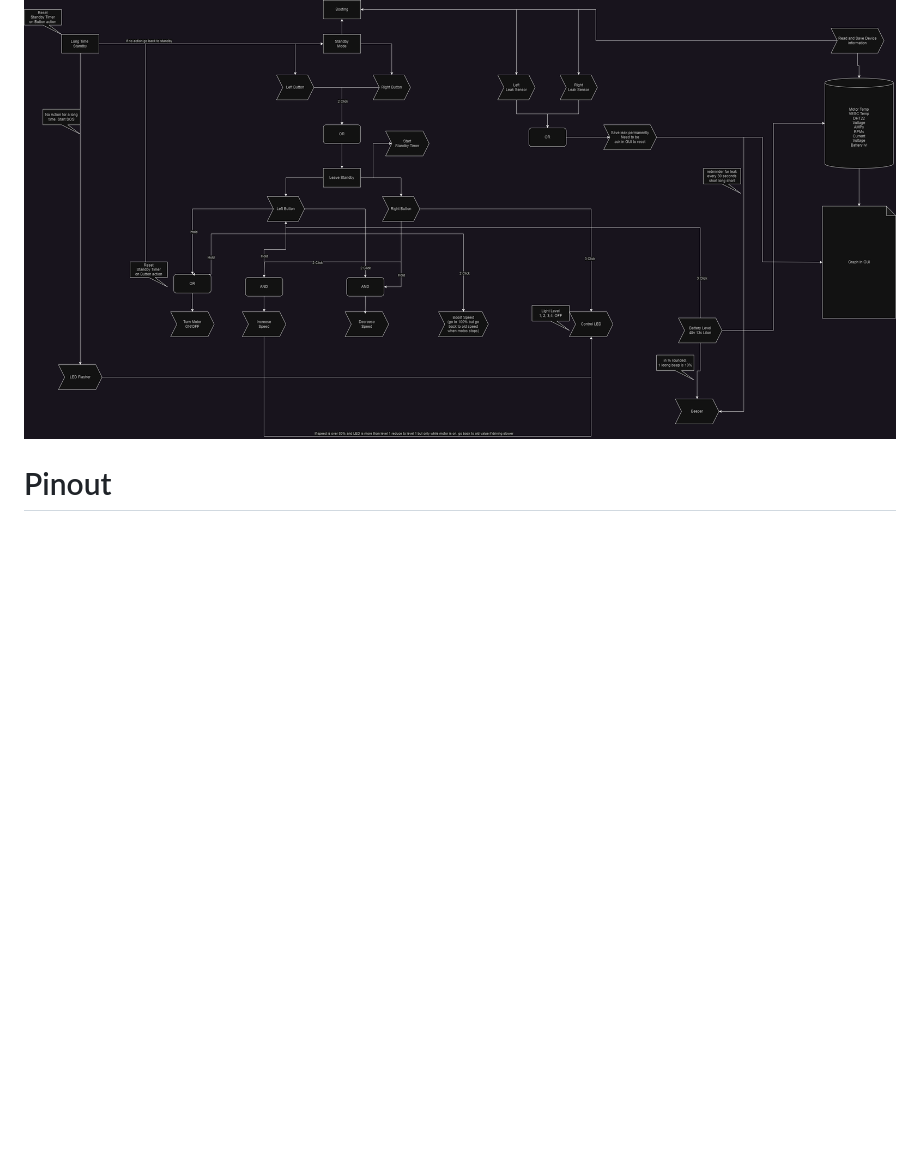
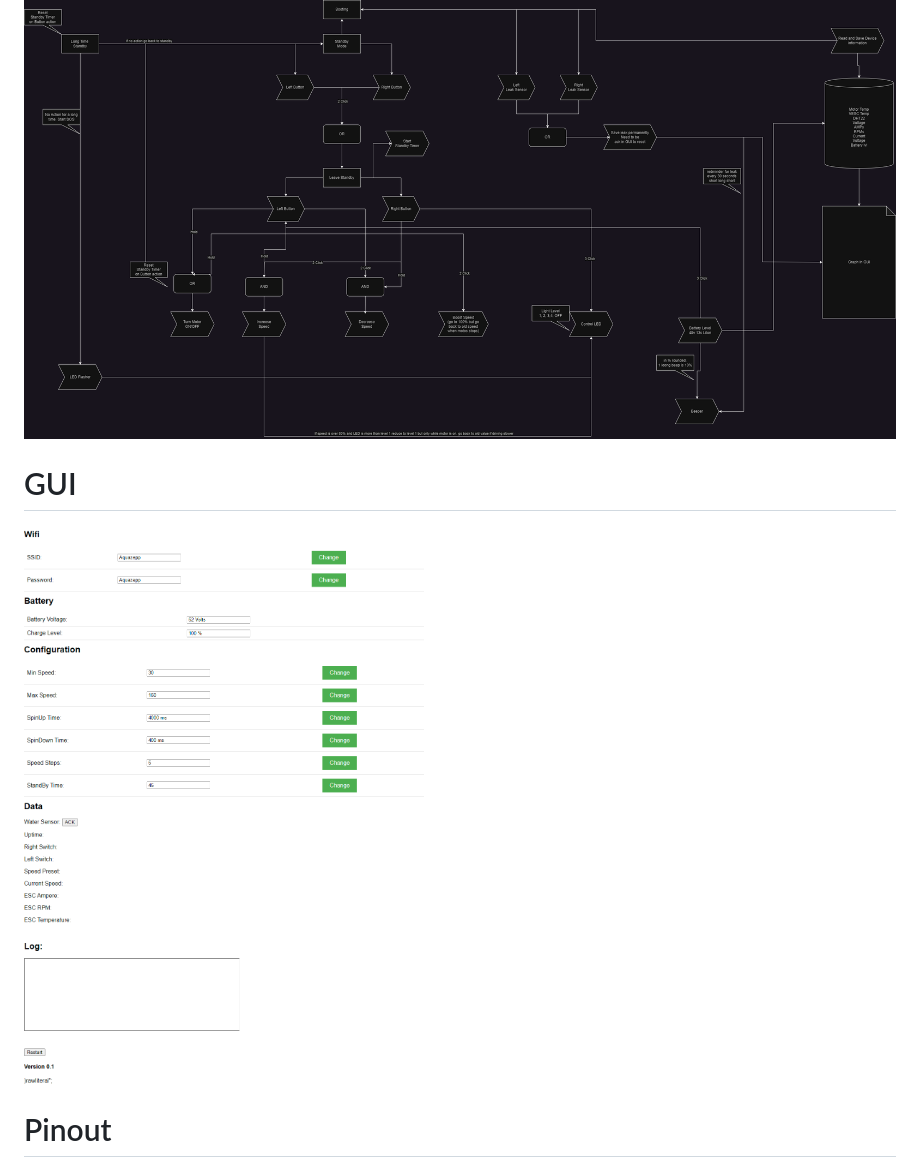
Before and after one commit to n3roGit/DPVControl, a Markdown page: README.md, the part around the change. Rendered like a GitHub page; pictures changed too: GUI.png (added); blank space fills up the shorter version.

Commit message:
added gui image

```diff
--- a/README.md
+++ b/README.md
@@ -36,7 +36,8 @@
 # Logic
 ![logic](./DPVControl.drawio.png)
 
-
+# GUI
+![logic](./GUI.png)
 
 # Pinout
 ![ESP32](./ESP32.png)
```
